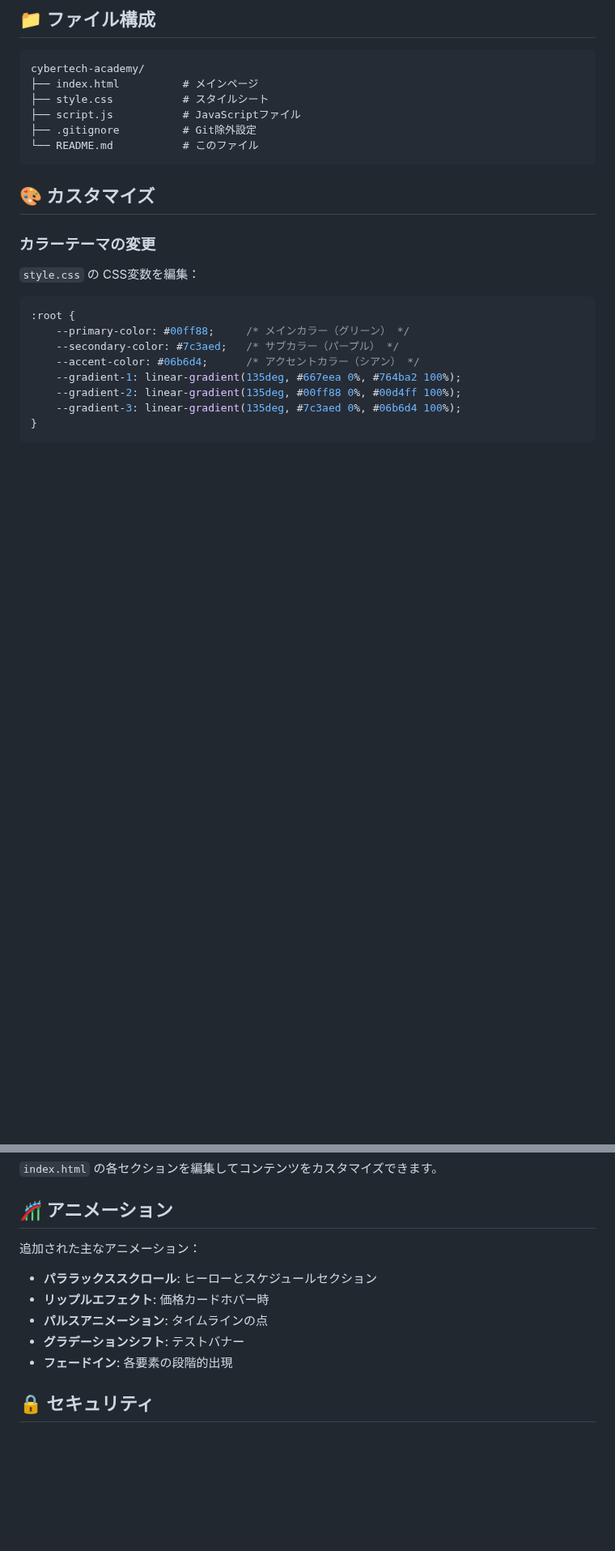
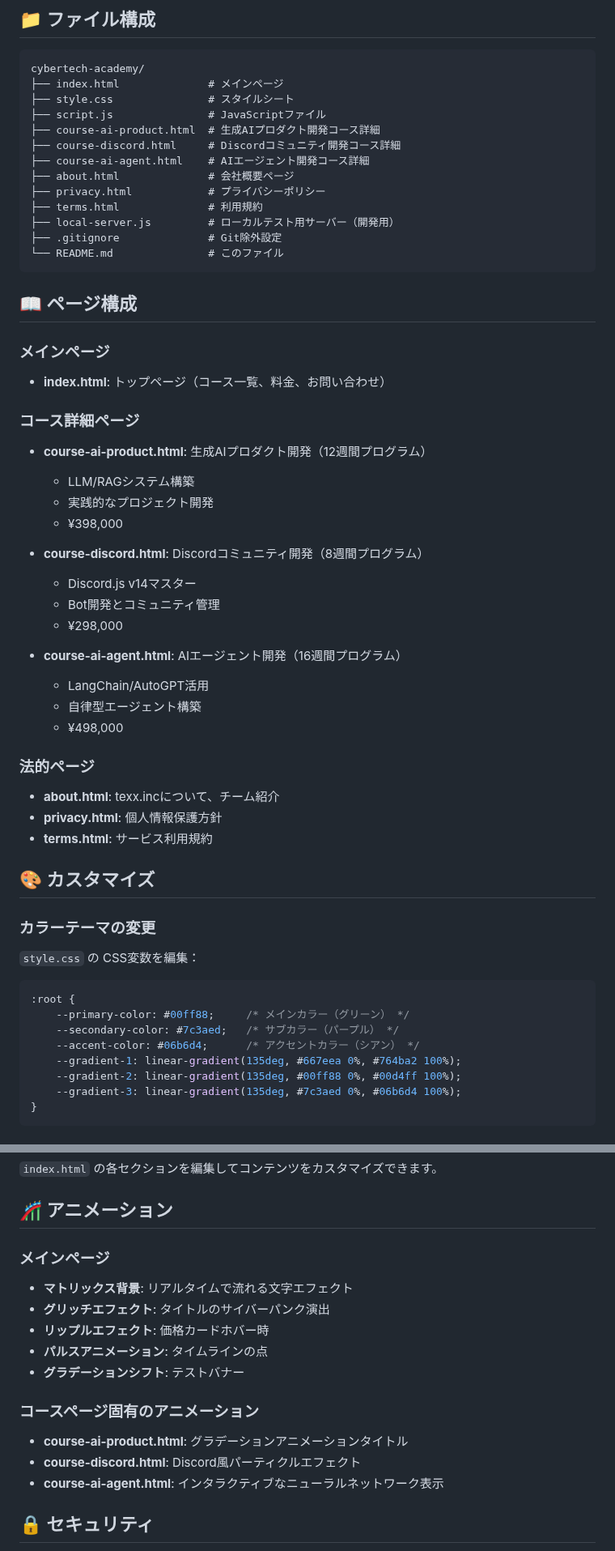
Before and after one commit to sparkminan/cybertech-academy, a Markdown page: README.md, 2 parts joined by grey strips. Shown at 81% size. Drawn GitHub-style; blank space fills up the shorter version.

````diff
--- a/README.md
+++ b/README.md
@@ -50,12 +73,45 @@ const FORMSPREE_ENDPOINT = 'https://formspree.io/f/YOUR_FORM_ID';
 
 ```
 cybertech-academy/
-├── index.html          # メインページ
-├── style.css           # スタイルシート
-├── script.js           # JavaScriptファイル
-├── .gitignore          # Git除外設定
-└── README.md           # このファイル
+├── index.html              # メインページ
+├── style.css               # スタイルシート
+├── script.js               # JavaScriptファイル
+├── course-ai-product.html  # 生成AIプロダクト開発コース詳細
+├── course-discord.html     # Discordコミュニティ開発コース詳細
+├── course-ai-agent.html    # AIエージェント開発コース詳細
+├── about.html              # 会社概要ページ
+├── privacy.html            # プライバシーポリシー
+├── terms.html              # 利用規約
+├── local-server.js         # ローカルテスト用サーバー（開発用）
+├── .gitignore              # Git除外設定
+└── README.md               # このファイル
 ```
+
+## 📖 ページ構成
+
+### メインページ
+- **index.html**: トップページ（コース一覧、料金、お問い合わせ）
+
+### コース詳細ページ
+- **course-ai-product.html**: 生成AIプロダクト開発（12週間プログラム）
+  - LLM/RAGシステム構築
+  - 実践的なプロジェクト開発
+  - ¥398,000
+
+- **course-discord.html**: Discordコミュニティ開発（8週間プログラム）
+  - Discord.js v14マスター
+  - Bot開発とコミュニティ管理
+  - ¥298,000
+
+- **course-ai-agent.html**: AIエージェント開発（16週間プログラム）
+  - LangChain/AutoGPT活用
+  - 自律型エージェント構築
+  - ¥498,000
+
+### 法的ページ
+- **about.html**: texx.incについて、チーム紹介
+- **privacy.html**: 個人情報保護方針
+- **terms.html**: サービス利用規約
 
 ## 🎨 カスタマイズ
 
@@ -80,13 +136,17 @@ cybertech-academy/
 
 ## 🎢 アニメーション
 
-追加された主なアニメーション：
-
-- **パララックススクロール**: ヒーローとスケジュールセクション
+### メインページ
+- **マトリックス背景**: リアルタイムで流れる文字エフェクト
+- **グリッチエフェクト**: タイトルのサイバーパンク演出
 - **リップルエフェクト**: 価格カードホバー時
 - **パルスアニメーション**: タイムラインの点
 - **グラデーションシフト**: テストバナー
-- **フェードイン**: 各要素の段階的出現
+
+### コースページ固有のアニメーション
+- **course-ai-product.html**: グラデーションアニメーションタイトル
+- **course-discord.html**: Discord風パーティクルエフェクト
+- **course-ai-agent.html**: インタラクティブなニューラルネットワーク表示
 
 ## 🔒 セキュリティ
 
````
Also changed, not shown: other parts of README.md (+33 -1 lines).
